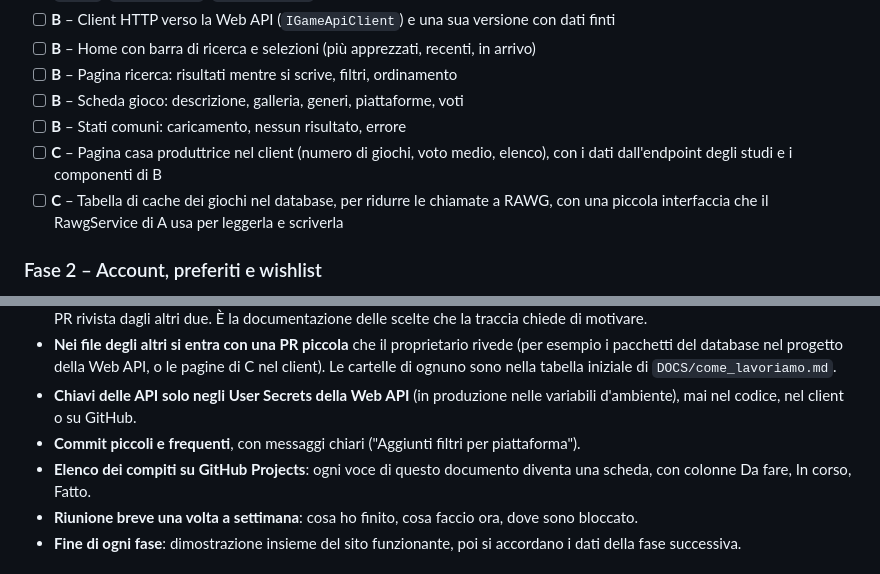
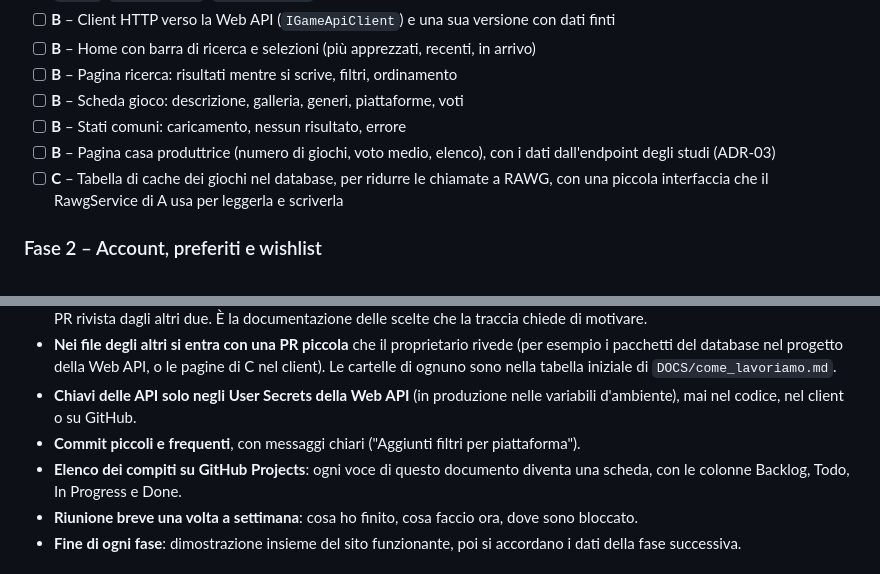
Before and after one commit to Elmond0/Terranova-game-explorer, a Markdown page: DOCS/Suddivisione del lavoro.md, 2 parts joined by grey strips. Rendered like a GitHub page.

```diff
--- a/DOCS/Suddivisione del lavoro.md
+++ b/DOCS/Suddivisione del lavoro.md
@@ -86,7 +86,7 @@ Alla fine di ogni fase il sito funziona: se il tempo finisce, vi fermate lì con
 - [ ] **B** – Pagina ricerca: risultati mentre si scrive, filtri, ordinamento
 - [ ] **B** – Scheda gioco: descrizione, galleria, generi, piattaforme, voti
 - [ ] **B** – Stati comuni: caricamento, nessun risultato, errore
-- [ ] **C** – Pagina casa produttrice nel client (numero di giochi, voto medio, elenco), con i dati dall'endpoint degli studi e i componenti di B
+- [ ] **B** – Pagina casa produttrice (numero di giochi, voto medio, elenco), con i dati dall'endpoint degli studi (ADR-03)
 - [ ] **C** – Tabella di cache dei giochi nel database, per ridurre le chiamate a RAWG, con una piccola interfaccia che il RawgService di A usa per leggerla e scriverla
 
 ### Fase 2 – Account, preferiti e wishlist
@@ -176,7 +176,7 @@ Poche regole fisse evitano la maggior parte dei conflitti in un gruppo di tre.
 - **Nei file degli altri si entra con una PR piccola** che il proprietario rivede (per esempio i pacchetti del database nel progetto della Web API, o le pagine di C nel client). Le cartelle di ognuno sono nella tabella iniziale di `DOCS/come_lavoriamo.md`.
 - **Chiavi delle API solo negli User Secrets della Web API** (in produzione nelle variabili d'ambiente), mai nel codice, nel client o su GitHub.
 - **Commit piccoli e frequenti**, con messaggi chiari ("Aggiunti filtri per piattaforma").
-- **Elenco dei compiti su GitHub Projects**: ogni voce di questo documento diventa una scheda, con colonne Da fare, In corso, Fatto.
+- **Elenco dei compiti su GitHub Projects**: ogni voce di questo documento diventa una scheda, con le colonne Backlog, Todo, In Progress e Done.
 - **Riunione breve una volta a settimana**: cosa ho finito, cosa faccio ora, dove sono bloccato.
 - **Fine di ogni fase**: dimostrazione insieme del sito funzionante, poi si accordano i dati della fase successiva.
 
```
Also changed, not shown: DOCS/come_lavoriamo.md (+3 -3 lines), DOCS/rawg-api.md (+1 -1 lines).
